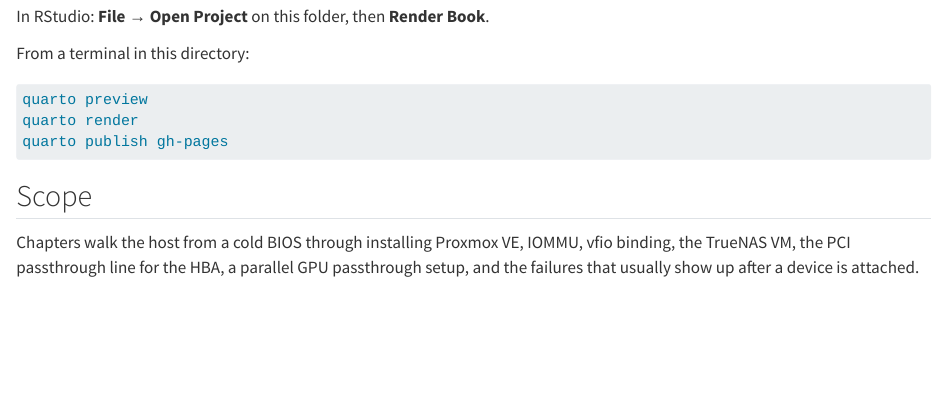
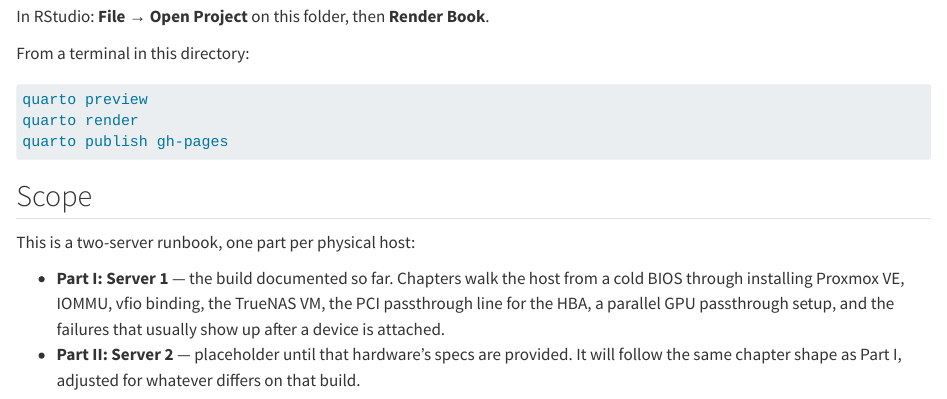
Before and after one commit to esimms999/proxmox-truenas-book, a Quarto document (index.qmd): the page in a window 1100 px wide, from 370 px down. Rendered offline with R 4.5, knitr and Pandoc in place of Quarto, with nearby package versions.

Commit message:
Split book into Server 1 / Server 2 parts
- Moved all existing chapters into server1/, wired up as Quarto book
  part 'Server 1' in _quarto.yml. Content and cross-reference labels
  are unchanged, just relocated.
- Added server2/00-overview.qmd as a placeholder chapter under a new
  'Server 2' part, pending that hardware's specs.
- Updated index.qmd's Scope section to describe the two-part,
  two-server structure.
- Updated AGENTS.md project memory with the two-server structure,
  including a note to use distinct @sec-* labels per part when
  Server 2 content is written, so labels don't collide with
  Server 1's.

```diff
--- a/_quarto.yml
+++ b/_quarto.yml
@@ -9,18 +9,23 @@
   date: today
   chapters:
     - index.qmd
-    - 01-overview.qmd
-    - 02-bios.qmd
-    - 03-install-proxmox.qmd
-    - 04-iommu.qmd
-    - 05-identify-hba.qmd
-    - 06-vfio.qmd
-    - 07-create-vm.qmd
-    - 08-passthrough.qmd
-    - 09-gpu-passthrough.qmd
-    - 10-truenas.qmd
-    - 11-troubleshooting.qmd
-    - 12-reference.qmd
+    - part: "Server 1"
+      chapters:
+        - server1/01-overview.qmd
+        - server1/02-bios.qmd
+        - server1/03-install-proxmox.qmd
+        - server1/04-iommu.qmd
+        - server1/05-identify-hba.qmd
+        - server1/06-vfio.qmd
+        - server1/07-create-vm.qmd
+        - server1/08-passthrough.qmd
+        - server1/09-gpu-passthrough.qmd
+        - server1/10-truenas.qmd
+        - server1/11-troubleshooting.qmd
+        - server1/12-reference.qmd
+    - part: "Server 2"
+      chapters:
+        - server2/00-overview.qmd
   repo-url: https://github.com/esimms999/proxmox-truenas-book
   sidebar:
     style: docked
--- a/index.qmd
+++ b/index.qmd
@@ -23,7 +23,10 @@
 
 ## Scope
 
-Chapters walk the host from a cold BIOS through installing Proxmox VE, IOMMU, vfio binding, the TrueNAS VM, the PCI passthrough line for the HBA, a parallel GPU passthrough setup, and the failures that usually show up after a device is attached.
+This is a two-server runbook, one part per physical host:
+
+- **Part I: Server 1** — the build documented so far. Chapters walk the host from a cold BIOS through installing Proxmox VE, IOMMU, vfio binding, the TrueNAS VM, the PCI passthrough line for the HBA, a parallel GPU passthrough setup, and the failures that usually show up after a device is attached.
+- **Part II: Server 2** — placeholder until that hardware's specs are provided. It will follow the same chapter shape as Part I, adjusted for whatever differs on that build.
 
 This book starts from **bare metal with no OS installed** and targets the current stable releases as of this writing: **Proxmox VE 9** (9.2, on Debian 13 "Trixie") and **TrueNAS SCALE 25.10 "Goldeye"**. It does not cover upgrading an existing older install — @sec-install walks through installing Proxmox VE 9 fresh. PCI addresses and vendor:device IDs in examples are placeholders. Replace them with output from your own `lspci`.
 
```
Also changed, not shown: AGENTS.md (+10 -1 lines), server2/00-overview.qmd (added, +9 -0 lines), server1/01-overview.qmd (renamed from 01-overview.qmd), server1/02-bios.qmd (renamed from 02-bios.qmd), server1/03-install-proxmox.qmd (renamed from 03-install-proxmox.qmd), server1/04-iommu.qmd (renamed from 04-iommu.qmd), server1/05-identify-hba.qmd (renamed from 05-identify-hba.qmd), server1/06-vfio.qmd (renamed from 06-vfio.qmd), server1/07-create-vm.qmd (renamed from 07-create-vm.qmd), server1/08-passthrough.qmd (renamed from 08-passthrough.qmd), server1/09-gpu-passthrough.qmd (renamed from 09-gpu-passthrough.qmd), server1/10-truenas.qmd (renamed from 10-truenas.qmd), server1/11-troubleshooting.qmd (renamed from 11-troubleshooting.qmd), server1/12-reference.qmd (renamed from 12-reference.qmd).
